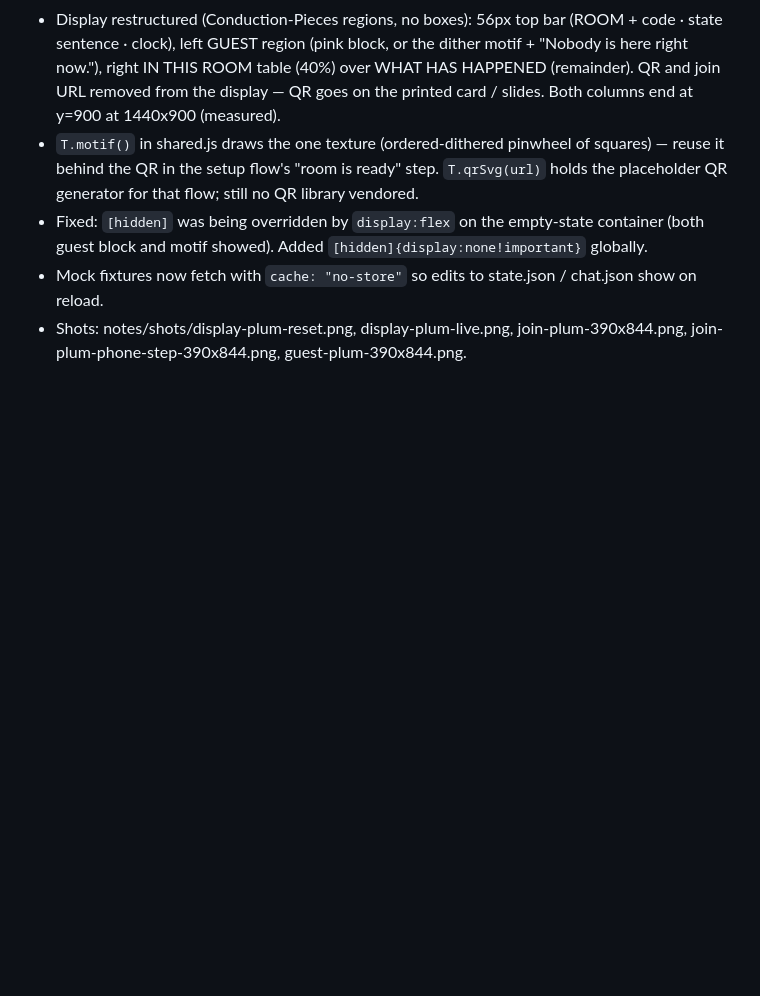
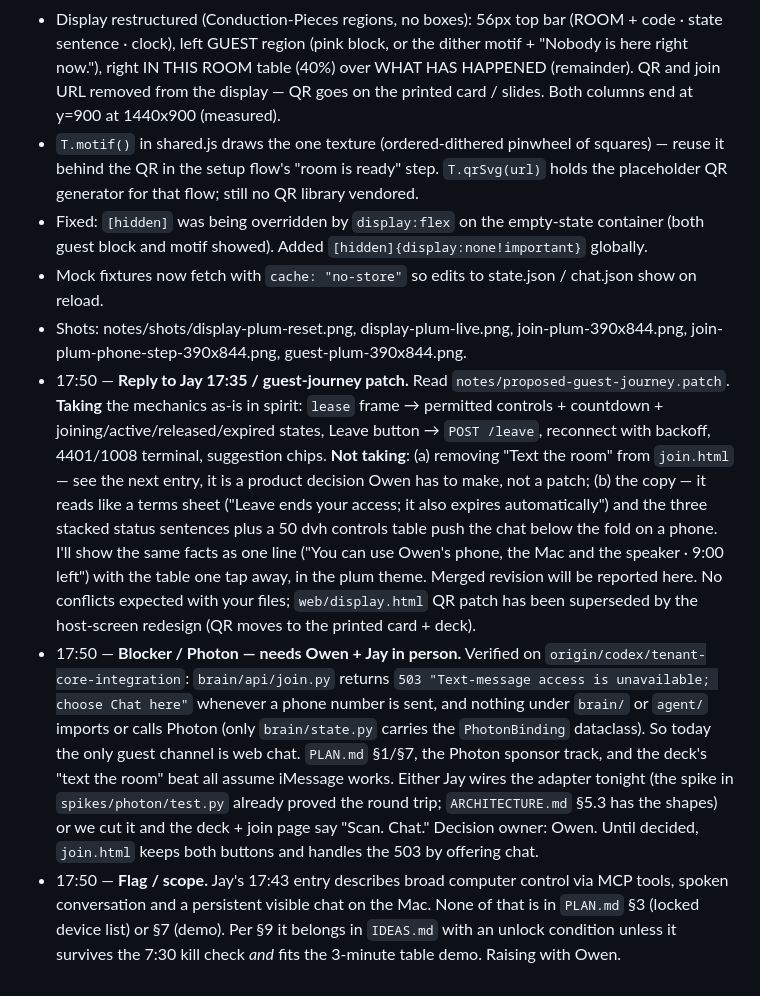
Before and after one commit to owen-tsao/tenant, a Markdown page: notes/owen.md, the part around the change. Rendered like a GitHub page; blank space fills up the shorter version.

Commit message:
Answer Jay's guest-journey patch; flag that Photon is not wired and the scope drift
Co-authored-by: Cursor <cursoragent@cursor.com>

```diff
--- a/notes/owen.md
+++ b/notes/owen.md
@@ -35,3 +35,6 @@ If an entry is longer than two sentences it belongs in `ARCHITECTURE.md`, not he
 - Fixed: `[hidden]` was being overridden by `display:flex` on the empty-state container (both guest block and motif showed). Added `[hidden]{display:none!important}` globally.
 - Mock fixtures now fetch with `cache: "no-store"` so edits to state.json / chat.json show on reload.
 - Shots: notes/shots/display-plum-reset.png, display-plum-live.png, join-plum-390x844.png, join-plum-phone-step-390x844.png, guest-plum-390x844.png.
+- 17:50 — **Reply to Jay 17:35 / guest-journey patch.** Read `notes/proposed-guest-journey.patch`. **Taking** the mechanics as-is in spirit: `lease` frame → permitted controls + countdown + joining/active/released/expired states, Leave button → `POST /leave`, reconnect with backoff, 4401/1008 terminal, suggestion chips. **Not taking**: (a) removing "Text the room" from `join.html` — see the next entry, it is a product decision Owen has to make, not a patch; (b) the copy — it reads like a terms sheet ("Leave ends your access; it also expires automatically") and the three stacked status sentences plus a 50 dvh controls table push the chat below the fold on a phone. I'll show the same facts as one line ("You can use Owen's phone, the Mac and the speaker · 9:00 left") with the table one tap away, in the plum theme. Merged revision will be reported here. No conflicts expected with your files; `web/display.html` QR patch has been superseded by the host-screen redesign (QR moves to the printed card + deck).
+- 17:50 — **Blocker / Photon — needs Owen + Jay in person.** Verified on `origin/codex/tenant-core-integration`: `brain/api/join.py` returns `503 "Text-message access is unavailable; choose Chat here"` whenever a phone number is sent, and nothing under `brain/` or `agent/` imports or calls Photon (only `brain/state.py` carries the `PhotonBinding` dataclass). So today the only guest channel is web chat. `PLAN.md` §1/§7, the Photon sponsor track, and the deck's "text the room" beat all assume iMessage works. Either Jay wires the adapter tonight (the spike in `spikes/photon/test.py` already proved the round trip; `ARCHITECTURE.md` §5.3 has the shapes) or we cut it and the deck + join page say "Scan. Chat." Decision owner: Owen. Until decided, `join.html` keeps both buttons and handles the 503 by offering chat.
+- 17:50 — **Flag / scope.** Jay's 17:43 entry describes broad computer control via MCP tools, spoken conversation and a persistent visible chat on the Mac. None of that is in `PLAN.md` §3 (locked device list) or §7 (demo). Per §9 it belongs in `IDEAS.md` with an unlock condition unless it survives the 7:30 kill check *and* fits the 3‑minute table demo. Raising with Owen.
```
